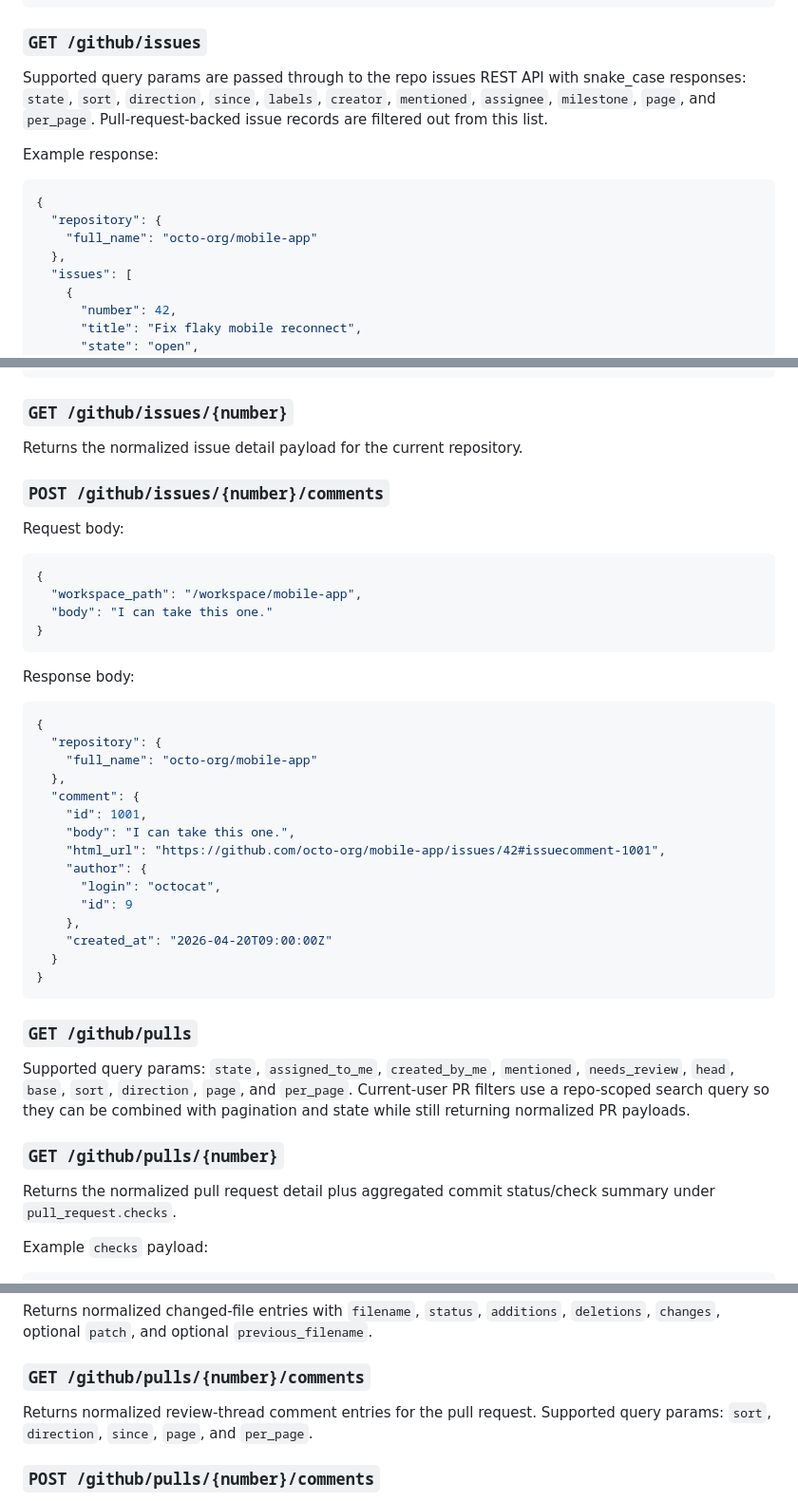
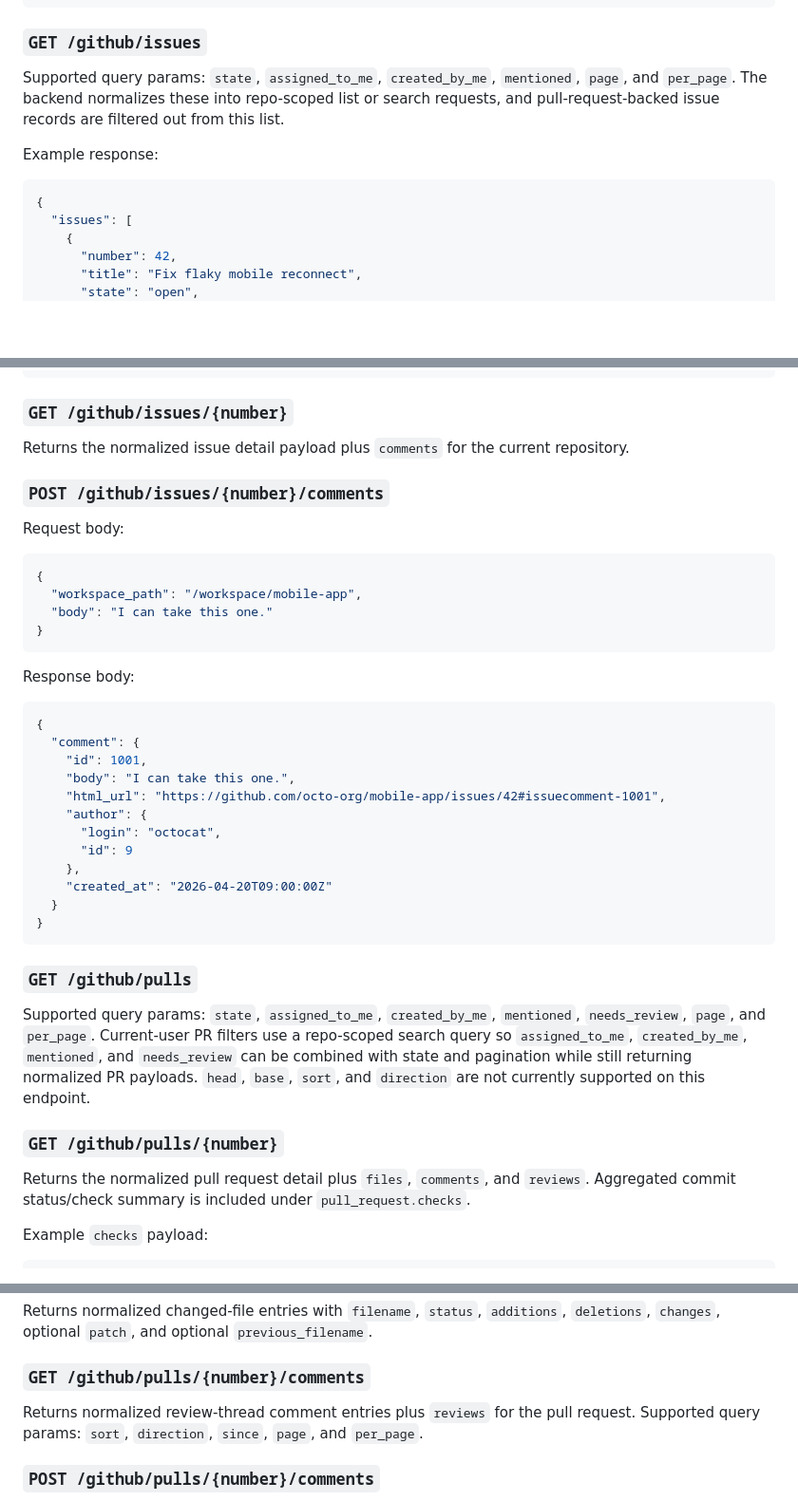
Before and after one commit to Lincyaw/openvsmobile, a Markdown page: docs/github-auth-backend.md, 3 parts joined by grey strips. Shown at 95% size. Drawn GitHub-style; blank space fills up the shorter version.

Commit message:
docs(server): align github collaboration contract

````diff
--- a/docs/github-auth-backend.md
+++ b/docs/github-auth-backend.md
@@ -271,18 +270,15 @@ Example response:
 
 ### `GET /github/issues`
 
-Supported query params are passed through to the repo issues REST API with
-snake_case responses: `state`, `sort`, `direction`, `since`, `labels`,
-`creator`, `mentioned`, `assignee`, `milestone`, `page`, and `per_page`.
-Pull-request-backed issue records are filtered out from this list.
+Supported query params: `state`, `assigned_to_me`, `created_by_me`,
+`mentioned`, `page`, and `per_page`. The backend normalizes these into
+repo-scoped list or search requests, and pull-request-backed issue records are
+filtered out from this list.
 
 Example response:
 
 ```json
 {
-  "repository": {
-    "full_name": "octo-org/mobile-app"
-  },
   "issues": [
     {
       "number": 42,
@@ -311,7 +307,8 @@ Example response:
 
 ### `GET /github/issues/{number}`
 
-Returns the normalized issue detail payload for the current repository.
+Returns the normalized issue detail payload plus `comments` for the current
+repository.
 
 ### `POST /github/issues/{number}/comments`
 
@@ -328,9 +325,6 @@ Response body:
 
 ```json
 {
-  "repository": {
-    "full_name": "octo-org/mobile-app"
-  },
   "comment": {
     "id": 1001,
     "body": "I can take this one.",
@@ -347,14 +341,17 @@ Response body:
 ### `GET /github/pulls`
 
 Supported query params: `state`, `assigned_to_me`, `created_by_me`, `mentioned`,
-`needs_review`, `head`, `base`, `sort`, `direction`, `page`, and `per_page`.
-Current-user PR filters use a repo-scoped search query so they can be combined
-with pagination and state while still returning normalized PR payloads.
+`needs_review`, `page`, and `per_page`.
+Current-user PR filters use a repo-scoped search query so `assigned_to_me`,
+`created_by_me`, `mentioned`, and `needs_review` can be combined with state and
+pagination while still returning normalized PR payloads. `head`, `base`,
+`sort`, and `direction` are not currently supported on this endpoint.
 
 ### `GET /github/pulls/{number}`
 
-Returns the normalized pull request detail plus aggregated commit status/check
-summary under `pull_request.checks`.
+Returns the normalized pull request detail plus `files`, `comments`, and
+`reviews`. Aggregated commit status/check summary is included under
+`pull_request.checks`.
 
 Example `checks` payload:
 
@@ -388,7 +385,8 @@ Returns normalized changed-file entries with `filename`, `status`, `additions`,
 
 ### `GET /github/pulls/{number}/comments`
 
-Returns normalized review-thread comment entries for the pull request.
+Returns normalized review-thread comment entries plus `reviews` for the pull
+request.
 Supported query params: `sort`, `direction`, `since`, `page`, and `per_page`.
 
 ### `POST /github/pulls/{number}/comments`
````
Also changed, not shown: other parts of docs/github-auth-backend.md (+1 -1 lines).
